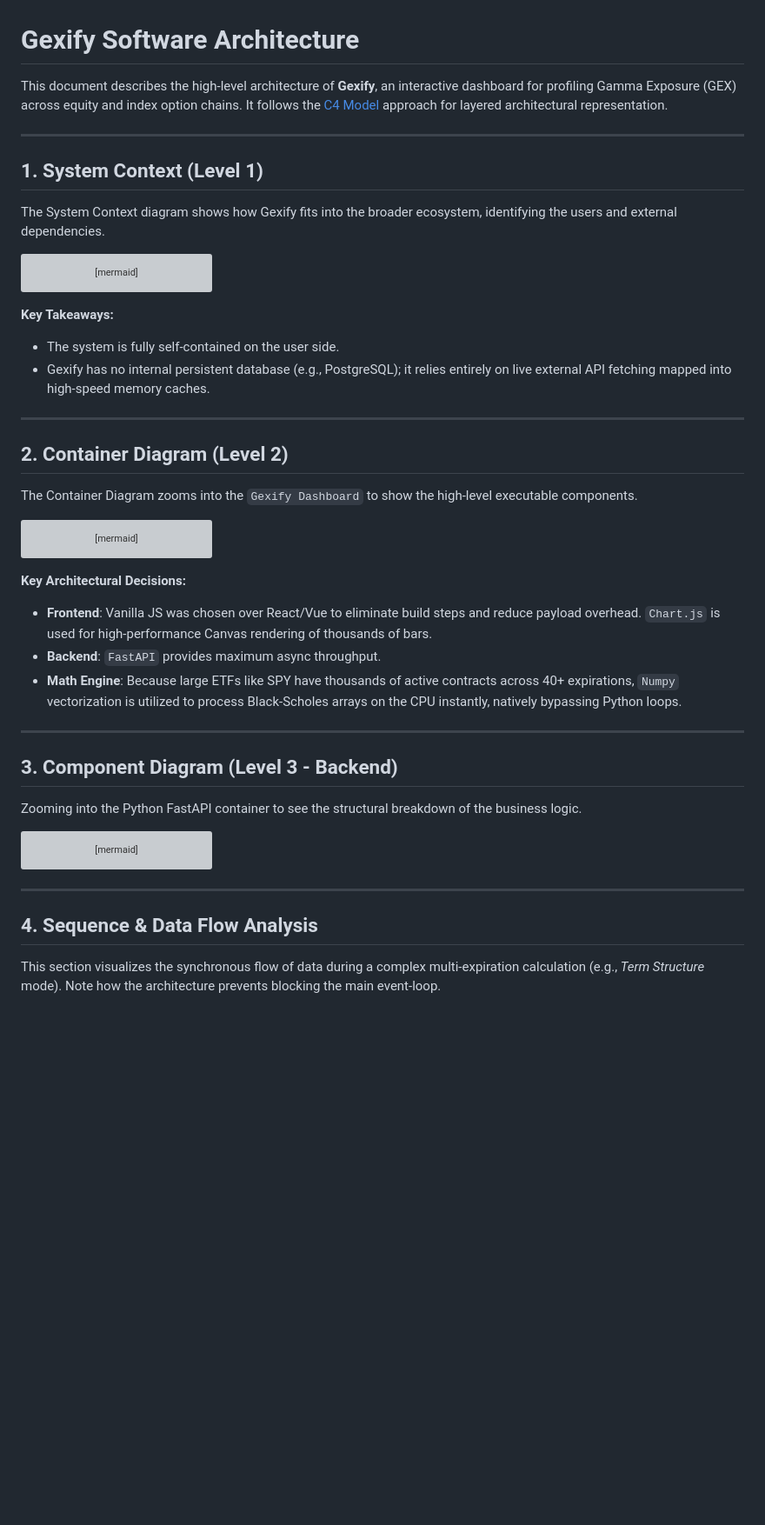
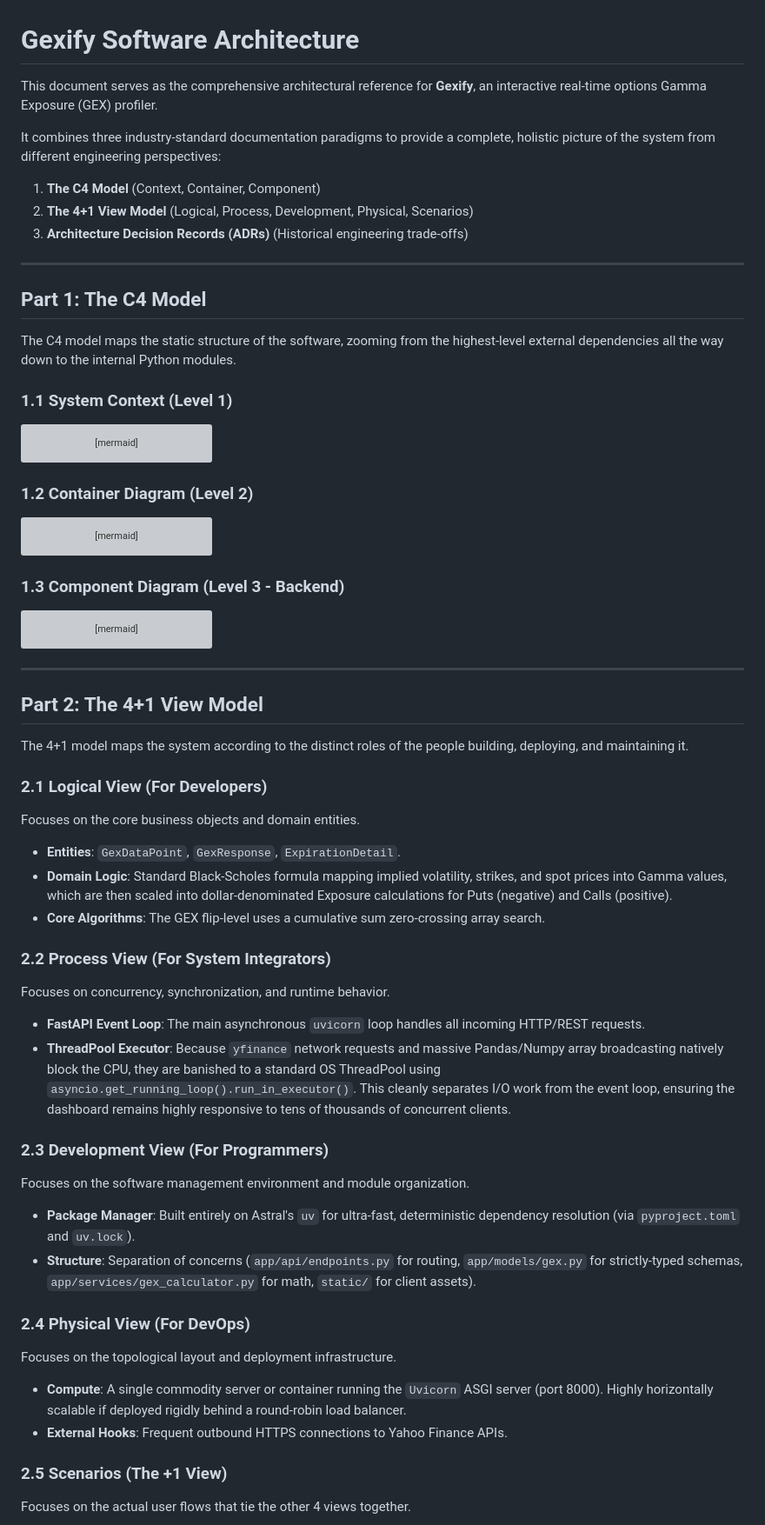
Before and after one commit to vikbht/gexify, a Markdown page: ARCHITECTURE.md, the part around one of its changes. Shown at 87% size. GitHub-like rendering; blank space fills up the shorter version; grey boxes are pictures that could not be loaded.

Commit message:
Docs: Restructure ARCHITECTURE.md to a hybrid model including 4+1 View and ADR paradigms

````diff
--- a/ARCHITECTURE.md
+++ b/ARCHITECTURE.md
@@ -1,13 +1,19 @@
 # Gexify Software Architecture
 
-This document describes the high-level architecture of **Gexify**, an interactive dashboard for profiling Gamma Exposure (GEX) across equity and index option chains. It follows the [C4 Model](https://c4model.com/) approach for layered architectural representation.
+This document serves as the comprehensive architectural reference for **Gexify**, an interactive real-time options Gamma Exposure (GEX) profiler.
+
+It combines three industry-standard documentation paradigms to provide a complete, holistic picture of the system from different engineering perspectives:
+1. **The C4 Model** (Context, Container, Component)
+2. **The 4+1 View Model** (Logical, Process, Development, Physical, Scenarios)
+3. **Architecture Decision Records (ADRs)** (Historical engineering trade-offs)
 
 ---
 
-## 1. System Context (Level 1)
+## Part 1: The C4 Model
 
-The System Context diagram shows how Gexify fits into the broader ecosystem, identifying the users and external dependencies.
+The C4 model maps the static structure of the software, zooming from the highest-level external dependencies all the way down to the internal Python modules.
 
+### 1.1 System Context (Level 1)
 ```mermaid
 C4Context
     title System Context Diagram for Gexify
@@ -21,16 +27,7 @@ C4Context
     Rel(gexify, yfinance, "Fetches market data", "HTTPS / API")
 ```
 
-**Key Takeaways:**
-* The system is fully self-contained on the user side.
-* Gexify has no internal persistent database (e.g., PostgreSQL); it relies entirely on live external API fetching mapped into high-speed memory caches.
-
----
-
-## 2. Container Diagram (Level 2)
-
-The Container Diagram zooms into the `Gexify Dashboard` to show the high-level executable components.
-
+### 1.2 Container Diagram (Level 2)
 ```mermaid
 C4Container
     title Container Diagram for Gexify
@@ -53,17 +50,7 @@ C4Container
     Rel(engine, yfinance, "Pulls Option Chains", "YFinance Python API")
 ```
 
-**Key Architectural Decisions:**
-* **Frontend**: Vanilla JS was chosen over React/Vue to eliminate build steps and reduce payload overhead. `Chart.js` is used for high-performance Canvas rendering of thousands of bars.
-* **Backend**: `FastAPI` provides maximum async throughput.
-* **Math Engine**: Because large ETFs like SPY have thousands of active contracts across 40+ expirations, `Numpy` vectorization is utilized to process Black-Scholes arrays on the CPU instantly, natively bypassing Python loops.
-
----
-
-## 3. Component Diagram (Level 3 - Backend)
-
-Zooming into the Python FastAPI container to see the structural breakdown of the business logic.
-
+### 1.3 Component Diagram (Level 3 - Backend)
 ```mermaid
 C4Component
     title Component Diagram for Gexify Backend
@@ -82,10 +69,33 @@ C4Component
 
 ---
 
-## 4. Sequence & Data Flow Analysis
+## Part 2: The 4+1 View Model
 
-This section visualizes the synchronous flow of data during a complex multi-expiration calculation (e.g., *Term Structure* mode). Note how the architecture prevents blocking the main event-loop.
+The 4+1 model maps the system according to the distinct roles of the people building, deploying, and maintaining it.
 
+### 2.1 Logical View (For Developers)
+Focuses on the core business objects and domain entities.
+- **Entities**: `GexDataPoint`, `GexResponse`, `ExpirationDetail`.
+- **Domain Logic**: Standard Black-Scholes formula mapping implied volatility, strikes, and spot prices into Gamma values, which are then scaled into dollar-denominated Exposure calculations for Puts (negative) and Calls (positive).
+- **Core Algorithms**: The GEX flip-level uses a cumulative sum zero-crossing array search.
+
+### 2.2 Process View (For System Integrators)
+Focuses on concurrency, synchronization, and runtime behavior.
+- **FastAPI Event Loop**: The main asynchronous `uvicorn` loop handles all incoming HTTP/REST requests.
+- **ThreadPool Executor**: Because `yfinance` network requests and massive Pandas/Numpy array broadcasting natively block the CPU, they are banished to a standard OS ThreadPool using `asyncio.get_running_loop().run_in_executor()`. This cleanly separates I/O work from the event loop, ensuring the dashboard remains highly responsive to tens of thousands of concurrent clients.
+
+### 2.3 Development View (For Programmers)
+Focuses on the software management environment and module organization.
+- **Package Manager**: Built entirely on Astral's `uv` for ultra-fast, deterministic dependency resolution (via `pyproject.toml` and `uv.lock`).
+- **Structure**: Separation of concerns (`app/api/endpoints.py` for routing, `app/models/gex.py` for strictly-typed schemas, `app/services/gex_calculator.py` for math, `static/` for client assets).
+
+### 2.4 Physical View (For DevOps)
+Focuses on the topological layout and deployment infrastructure.
+- **Compute**: A single commodity server or container running the `Uvicorn` ASGI server (port 8000). Highly horizontally scalable if deployed rigidly behind a round-robin load balancer.
+- **External Hooks**: Frequent outbound HTTPS connections to Yahoo Finance APIs.
+
+### 2.5 Scenarios (The +1 View)
+Focuses on the actual user flows that tie the other 4 views together.
 ```mermaid
 sequenceDiagram
     participant User
````
Also changed, not shown: other parts of ARCHITECTURE.md (+24 -8 lines).
